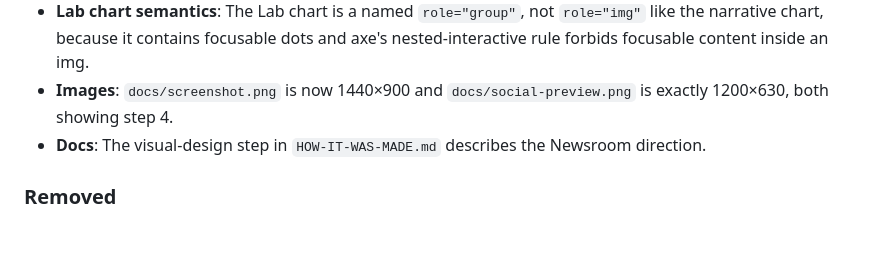
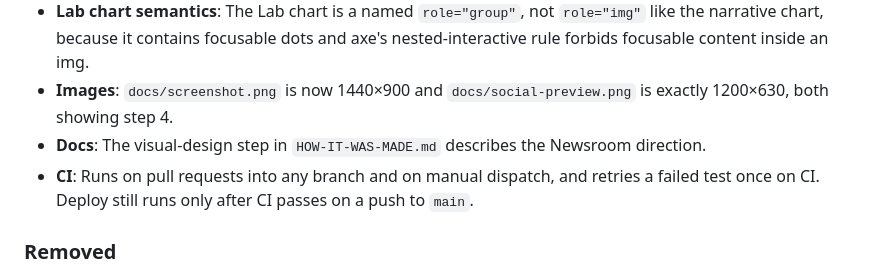
Before and after one commit to savvides/dissertation, a Markdown page: CHANGELOG.md, the part around the change. Rendered like a GitHub page; blank space fills up the shorter version.

Commit message:
docs: note the CI trigger change in the 3.0.0 changelog
Co-Authored-By: Claude Opus 5.5 <noreply@anthropic.com>

```diff
--- a/CHANGELOG.md
+++ b/CHANGELOG.md
@@ -27,6 +27,7 @@ The story, its order and the corrected 2.1.1 copy are unchanged. The page is reb
 - **Lab chart semantics**: The Lab chart is a named `role="group"`, not `role="img"` like the narrative chart, because it contains focusable dots and axe's nested-interactive rule forbids focusable content inside an img.
 - **Images**: `docs/screenshot.png` is now 1440×900 and `docs/social-preview.png` is exactly 1200×630, both showing step 4.
 - **Docs**: The visual-design step in `HOW-IT-WAS-MADE.md` describes the Newsroom direction.
+- **CI**: Runs on pull requests into any branch and on manual dispatch, and retries a failed test once on CI. Deploy still runs only after CI passes on a push to `main`.
 
 ### Removed
 - **Old design**: The warm gold palette and serif display type, the reading progress bar, and the floating hover tooltips.
```
